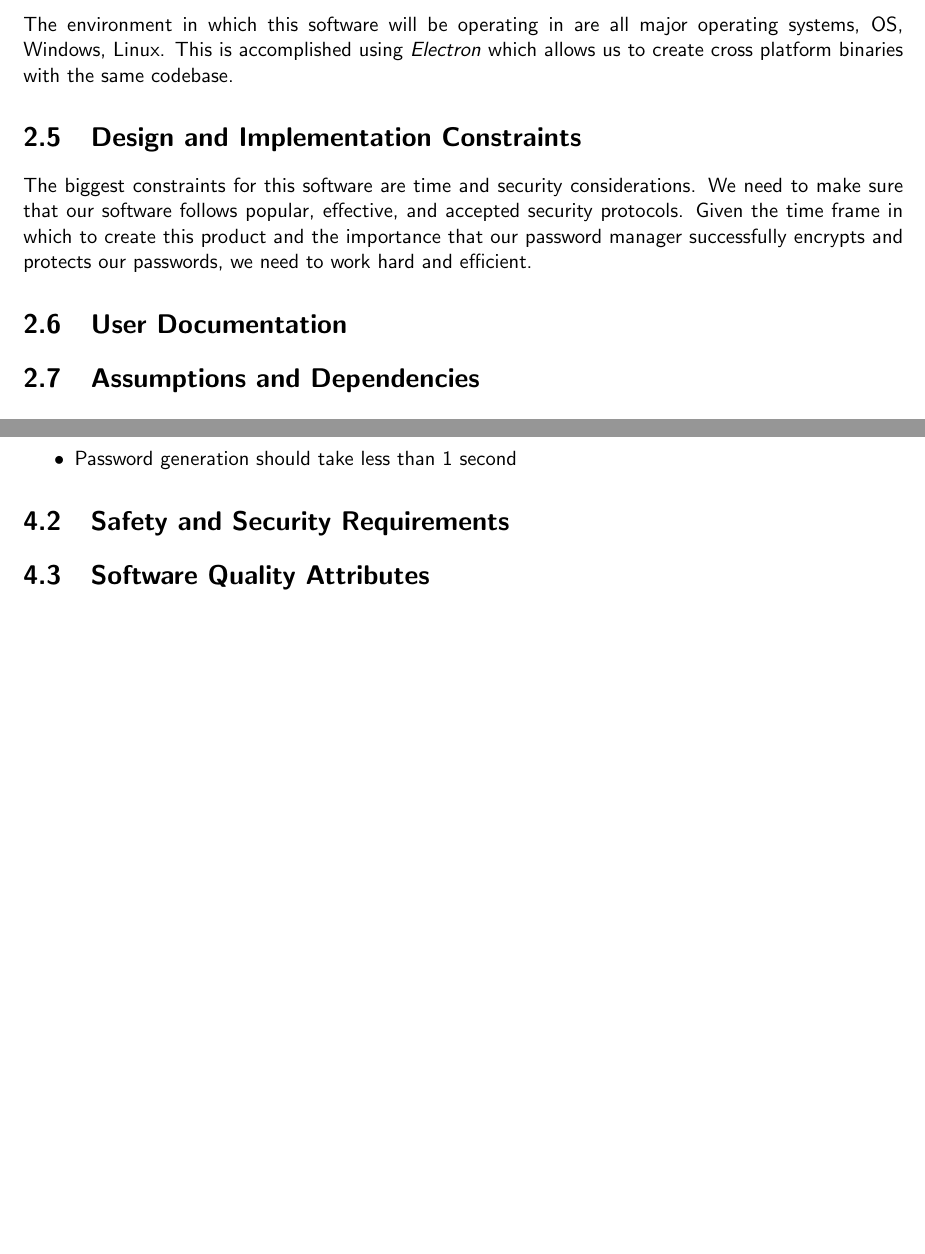
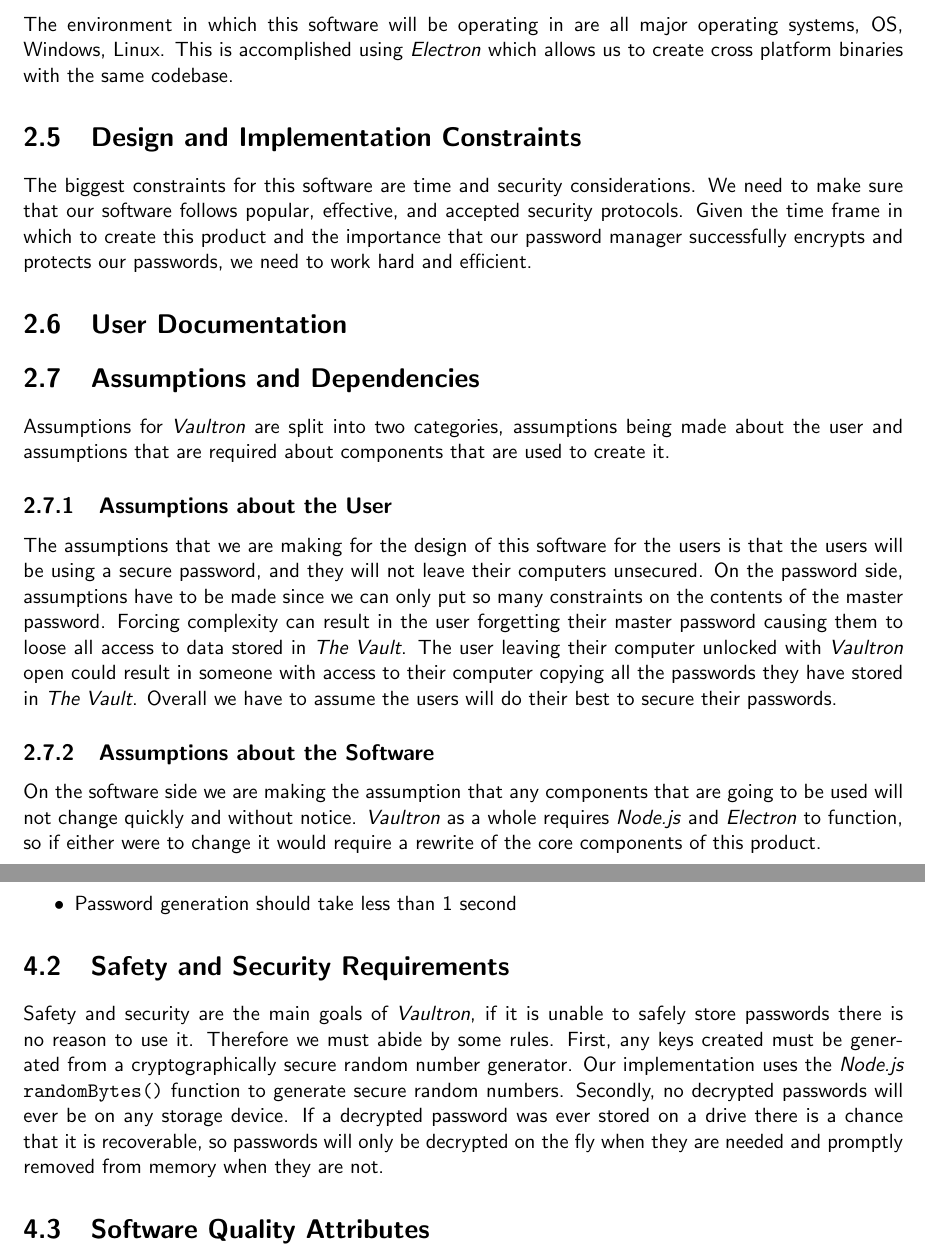
Before and after one commit to grant-wade/Vaultron, a LaTeX document (Documents/SRS.tex): two parts of pages 6 and 8 of 11, joined at a grey line, cut so that both start at the same text, the shorter picture padded with empty space. Compiled offline with pdfLaTeX.

Commit message:
wrote part of safety and security and small edits

```diff
--- a/Documents/SRS.tex
+++ b/Documents/SRS.tex
@@ -37,6 +37,9 @@
 % Set indent size
 \setlength\parindent{0pt}
 
+% column spacing
+\setlength\columnsep{4pt}
+
 % Title format
 \titleformat{\chapter}{\Huge\bf}{\thechapter}{20px}{\Huge\bf}
 
@@ -243,6 +248,28 @@
 \section{User Documentation}
 
 \section{Assumptions and Dependencies}
+Assumptions for \textit{Vaultron} are split into two categories, assumptions
+being made about the user and assumptions that are required about components
+that are used to create it.
+
+\subsection{Assumptions about the User}
+The assumptions that we are making for the design of this software for the users is
+that the users will be using a secure password, and they will not leave
+their computers unsecured. On the password side, assumptions have to be
+made since we can only put so many constraints on the contents of the
+master password. Forcing complexity can result in the user forgetting
+their master password causing them to loose all access to data stored in
+\textit{The Vault}. The user leaving their computer unlocked with
+\textit{Vaultron} open could result in someone with access to their computer
+copying all the passwords they have stored in \textit{The Vault}. Overall
+we have to assume the users will do their best to secure their passwords.
+
+\subsection{Assumptions about the Software}
+On the software side we are making the assumption that any components that are
+going to be used will not change quickly and without notice. \textit{Vaultron}
+as a whole requires \textit{Node.js} and \textit{Electron} to function, so if
+either were to change it would require a rewrite of the core components of
+this product.
 
 
 % END OF OVERALL DESCRIPTION
@@ -310,6 +337,16 @@
 \end{itemize}
 
 \section{Safety and Security Requirements}
+Safety and security are the main goals of \textit{Vaultron}, if it is
+unable to safely store passwords there is no reason to use it. Therefore
+we must abide by some rules. First, any keys created must be generated
+from a cryptographically secure random number generator. Our implementation
+uses the \textit{Node.js} \texttt{randomBytes()} function to generate
+secure random numbers. Secondly, no decrypted passwords will ever be
+on any storage device. If a decrypted password was ever stored on a drive
+there is a chance that it is recoverable, so passwords will only be
+decrypted on the fly when they are needed and promptly removed from
+memory when they are not.
 
 
 \section{Software Quality Attributes}
```
Also changed, not shown: Documents/SRS.tex (2 more changed lines).
